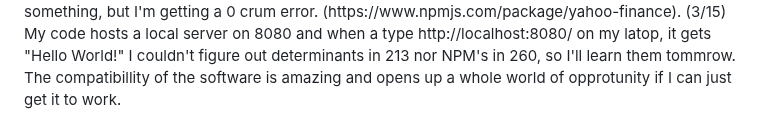
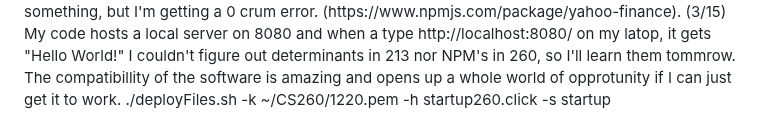
Before and after one commit to CountFinessian/Startup, a Markdown page: README.md, the part around the change. GitHub-like rendering.

```diff
--- a/README.md
+++ b/README.md
@@ -55,3 +55,4 @@ I have updated my website to https instead of http so now it is secured. The pro
     <li><strong>Jan 31, 2023</strong> - 164.57	174.30	162.78	173.22	173.22	196,813,500</li>
 (3/12) The world of fetch, node.js, npm, and API makes my head whirl. After I understand this world, I'm for the ability find get a stock quote given a ticker smybol. Upon searching NPM, I've found something, but I'm getting a 0 crum error. (https://www.npmjs.com/package/yahoo-finance).
 (3/15) My code hosts a local server on 8080 and when a type http://localhost:8080/ on my latop, it gets "Hello World!" I couldn't figure out determinants in 213 nor NPM's in 260, so I'll learn them tommrow. The compatibillity of the software is amazing and opens up a whole world of opprotunity if I can just get it to work.
+./deployFiles.sh -k ~/CS260/1220.pem -h startup260.click -s startup
```
